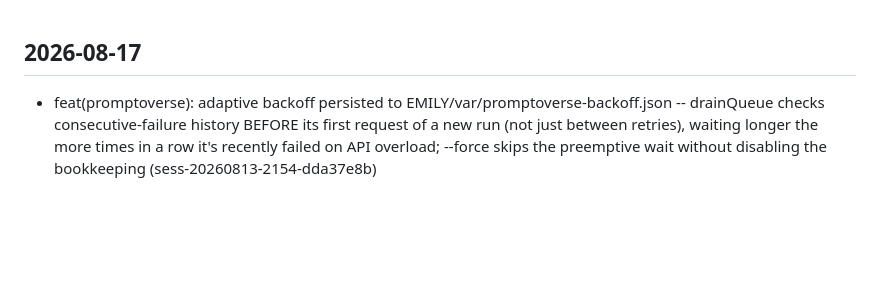
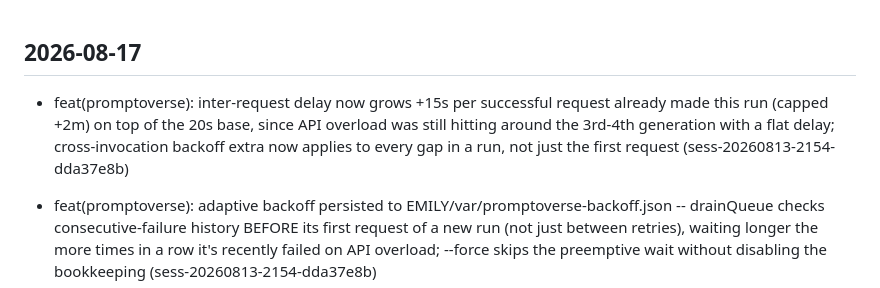
Before and after one commit to emilyspringerton/emily.cli, a Markdown page: CHANGELOG.md, the part around the change. Drawn GitHub-style; blank space fills up the shorter version.

Commit message:
changelog(emily.cli): feat(promptoverse): inter-request delay now grows +15s per …
Session: sess-20260813-2154-dda37e8b

```diff
--- a/CHANGELOG.md
+++ b/CHANGELOG.md
@@ -1,4 +1,5 @@
 ## 2026-08-17
+- feat(promptoverse): inter-request delay now grows +15s per successful request already made this run (capped +2m) on top of the 20s base, since API overload was still hitting around the 3rd-4th generation with a flat delay; cross-invocation backoff extra now applies to every gap in a run, not just the first request (sess-20260813-2154-dda37e8b)
 - feat(promptoverse): adaptive backoff persisted to EMILY/var/promptoverse-backoff.json -- drainQueue checks consecutive-failure history BEFORE its first request of a new run (not just between retries), waiting longer the more times in a row it's recently failed on API overload; --force skips the preemptive wait without disabling the bookkeeping (sess-20260813-2154-dda37e8b)
 - tune(promptoverse): bumped default inter-request delay 6s -> 20s (still hitting 429s at 6s), overridable via PROMPTOVERSE_INTER_REQUEST_DELAY_SECONDS so future tuning doesn't need a code change (sess-20260813-2154-dda37e8b)
 - fix(promptoverse): drainQueue now skips (not stops on) a 409 'already exists' response, so a stale/duplicate queue entry no longer permanently jams every request behind it; appendQueue dedupes on write, closing a race between concurrent add calls. feat(promptoverse): add now makes one attempt to discover a genuinely new style via Vertex AI's Gemini text model when the registry ran short for a subject's 2nd+ generation -- the model can decline rather than being forced to pad with something frivolous. Discovered styles persist to EMILY/var/promptoverse-discovered-styles.json. (sess-20260813-2154-dda37e8b)
```
